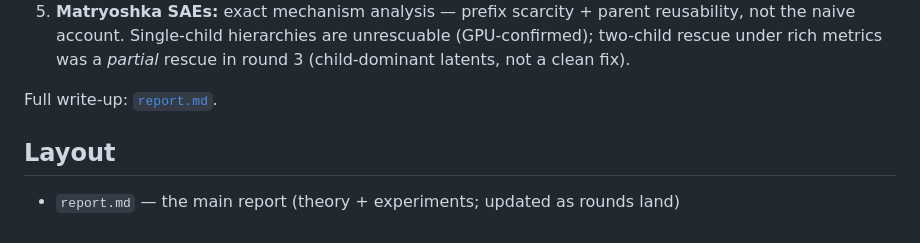
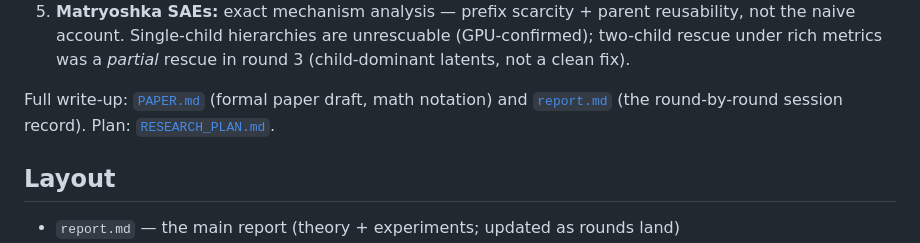
Before and after one commit to reuellee/sae-identifiability, a Markdown page: README.md, the part around the change. Rendered like a GitHub page.

Commit message:
PAPER.md: formal living paper draft with math notation (review-vetted claim scopes); README links
Co-Authored-By: Claude Opus 4.8 (1M context) <noreply@anthropic.com>

```diff
--- a/README.md
+++ b/README.md
@@ -79,7 +79,9 @@ practical false-positive control are open problems.
    (GPU-confirmed); two-child rescue under rich metrics was a *partial* rescue in
    round 3 (child-dominant latents, not a clean fix).
 
-Full write-up: [`report.md`](report.md).
+Full write-up: [`PAPER.md`](PAPER.md) (formal paper draft, math notation) and
+[`report.md`](report.md) (the round-by-round session record). Plan:
+[`RESEARCH_PLAN.md`](RESEARCH_PLAN.md).
 
 ## Layout
 
```
Also changed, not shown: PAPER.md (added, +404 -0 lines).
